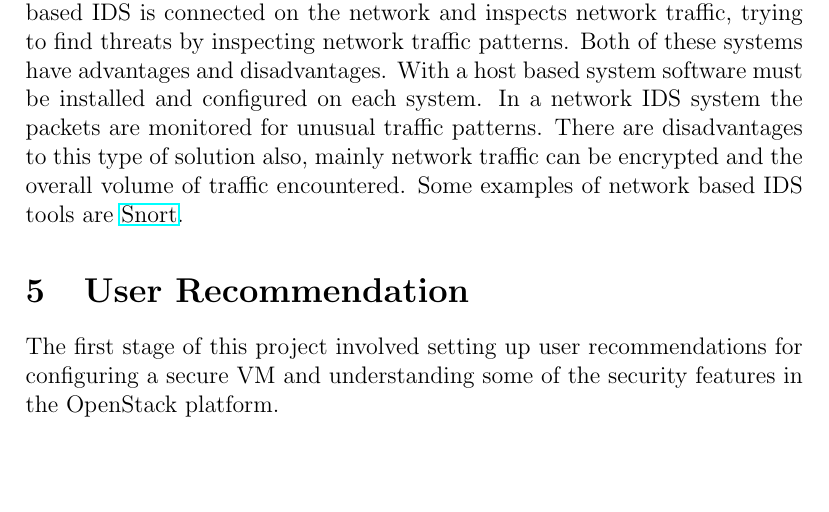
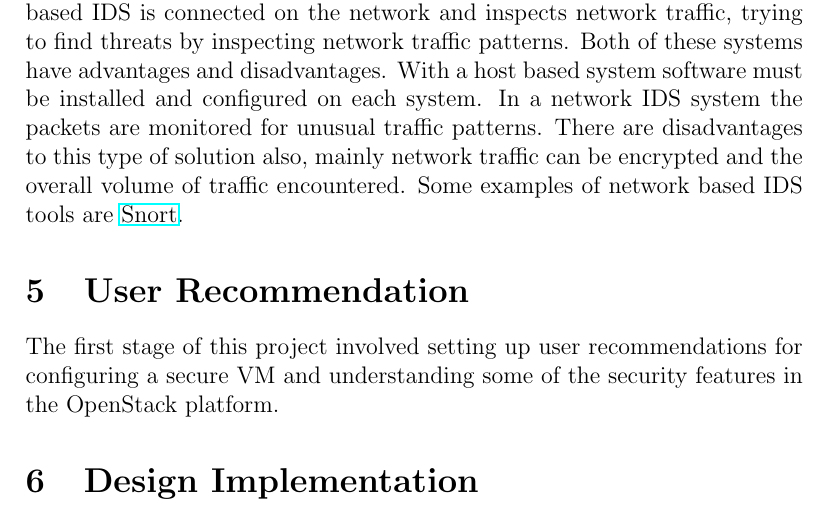
Before and after one commit to DarkLog1x/MasterThesis, a LaTeX thesis (thesisReport/thesis.tex): part of page 6 of 7, cut so that both start at the same text. Compiled offline with pdfLaTeX.

Commit message:
more things

```diff
--- a/thesisReport/thesis.tex
+++ b/thesisReport/thesis.tex
@@ -78,6 +78,8 @@ Intrusion detection systems come in two main forms, host based and network based
 \section{User Recommendation}
 The first stage of this project involved setting up user recommendations for configuring a secure VM and understanding some of the security features in the OpenStack platform.
 
+\section{Design Implementation}
+
 
 \newpage
 \bibliographystyle{plain}
```
Also changed, not shown: UserRecomendation/README.md.
